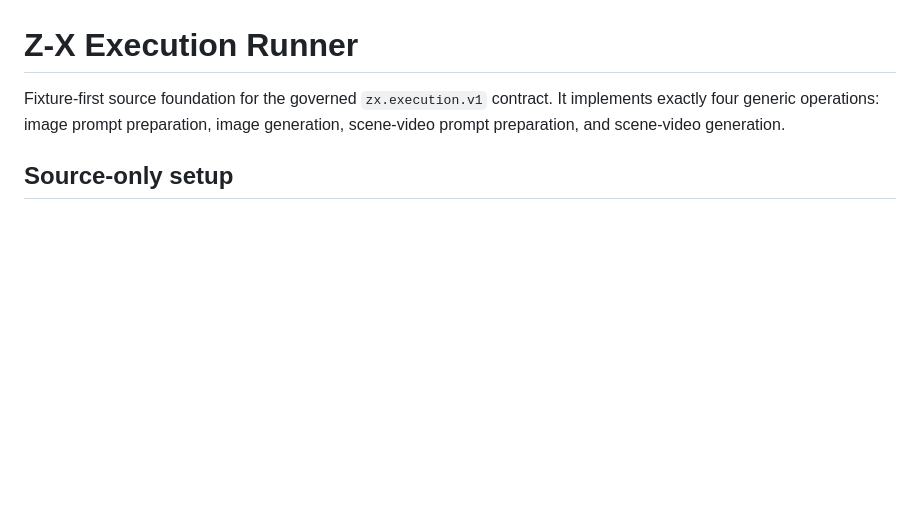
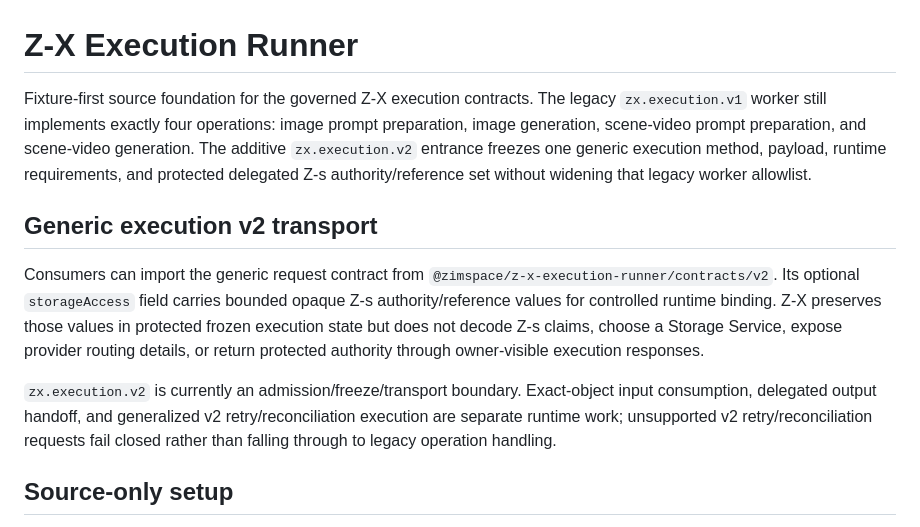
Before and after one commit to ZimmonAI/z-x_app, a Markdown page: README.md, the part around the change. Rendered like a GitHub page; blank space fills up the shorter version.

Commit message:
docs: describe generic v2 authority transport contract

```diff
--- a/README.md
+++ b/README.md
@@ -1,6 +1,12 @@
 # Z-X Execution Runner
 
-Fixture-first source foundation for the governed `zx.execution.v1` contract. It implements exactly four generic operations: image prompt preparation, image generation, scene-video prompt preparation, and scene-video generation.
+Fixture-first source foundation for the governed Z-X execution contracts. The legacy `zx.execution.v1` worker still implements exactly four operations: image prompt preparation, image generation, scene-video prompt preparation, and scene-video generation. The additive `zx.execution.v2` entrance freezes one generic execution method, payload, runtime requirements, and protected delegated Z-s authority/reference set without widening that legacy worker allowlist.
+
+## Generic execution v2 transport
+
+Consumers can import the generic request contract from `@zimspace/z-x-execution-runner/contracts/v2`. Its optional `storageAccess` field carries bounded opaque Z-s authority/reference values for controlled runtime binding. Z-X preserves those values in protected frozen execution state but does not decode Z-s claims, choose a Storage Service, expose provider routing details, or return protected authority through owner-visible execution responses.
+
+`zx.execution.v2` is currently an admission/freeze/transport boundary. Exact-object input consumption, delegated output handoff, and generalized v2 retry/reconciliation execution are separate runtime work; unsupported v2 retry/reconciliation requests fail closed rather than falling through to legacy operation handling.
 
 ## Source-only setup
 
```
